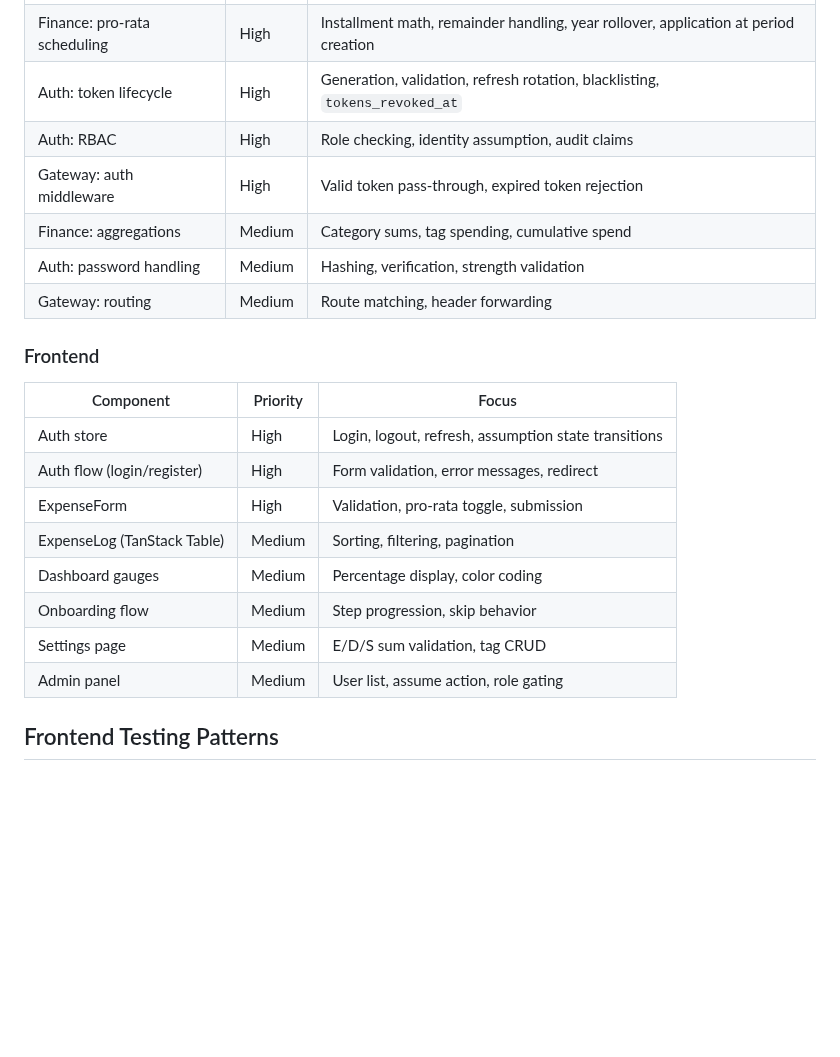
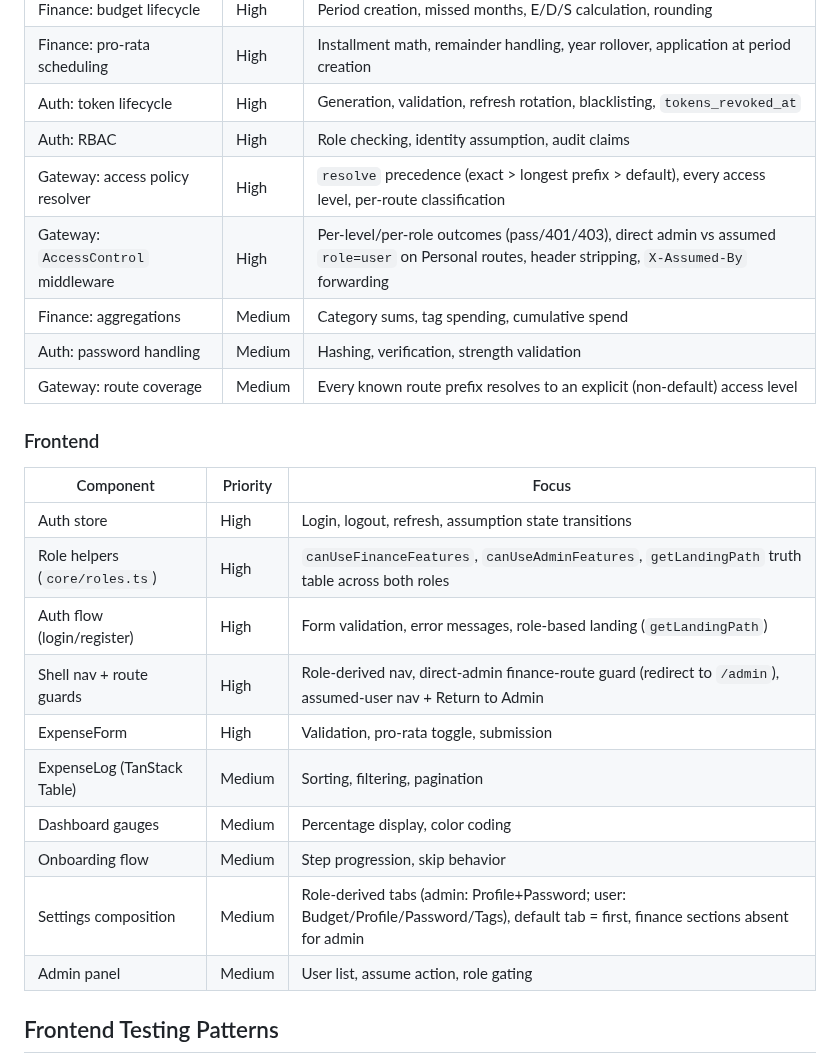
Before and after one commit to ItsThompson/gofin, a Markdown page: docs/testing.md, the part around the change. GitHub-like rendering; blank space fills up the shorter version.

Commit message:
docs(testing): reflect access-control, role-helper, and settings test targets

```diff
--- a/docs/testing.md
+++ b/docs/testing.md
@@ -104,22 +104,25 @@ func TestExpenseRepository_Integration(t *testing.T) {
 | Finance: pro-rata scheduling | High | Installment math, remainder handling, year rollover, application at period creation |
 | Auth: token lifecycle | High | Generation, validation, refresh rotation, blacklisting, `tokens_revoked_at` |
 | Auth: RBAC | High | Role checking, identity assumption, audit claims |
-| Gateway: auth middleware | High | Valid token pass-through, expired token rejection |
+| Gateway: access policy resolver | High | `resolve` precedence (exact > longest prefix > default), every access level, per-route classification |
+| Gateway: `AccessControl` middleware | High | Per-level/per-role outcomes (pass/401/403), direct admin vs assumed `role=user` on Personal routes, header stripping, `X-Assumed-By` forwarding |
 | Finance: aggregations | Medium | Category sums, tag spending, cumulative spend |
 | Auth: password handling | Medium | Hashing, verification, strength validation |
-| Gateway: routing | Medium | Route matching, header forwarding |
+| Gateway: route coverage | Medium | Every known route prefix resolves to an explicit (non-default) access level |
 
 ### Frontend
 
 | Component | Priority | Focus |
 |-----------|----------|-------|
 | Auth store | High | Login, logout, refresh, assumption state transitions |
-| Auth flow (login/register) | High | Form validation, error messages, redirect |
+| Role helpers (`core/roles.ts`) | High | `canUseFinanceFeatures`, `canUseAdminFeatures`, `getLandingPath` truth table across both roles |
+| Auth flow (login/register) | High | Form validation, error messages, role-based landing (`getLandingPath`) |
+| Shell nav + route guards | High | Role-derived nav, direct-admin finance-route guard (redirect to `/admin`), assumed-user nav + Return to Admin |
 | ExpenseForm | High | Validation, pro-rata toggle, submission |
 | ExpenseLog (TanStack Table) | Medium | Sorting, filtering, pagination |
 | Dashboard gauges | Medium | Percentage display, color coding |
 | Onboarding flow | Medium | Step progression, skip behavior |
-| Settings page | Medium | E/D/S sum validation, tag CRUD |
+| Settings composition | Medium | Role-derived tabs (admin: Profile+Password; user: Budget/Profile/Password/Tags), default tab = first, finance sections absent for admin |
 | Admin panel | Medium | User list, assume action, role gating |
 
 ## Frontend Testing Patterns
```
